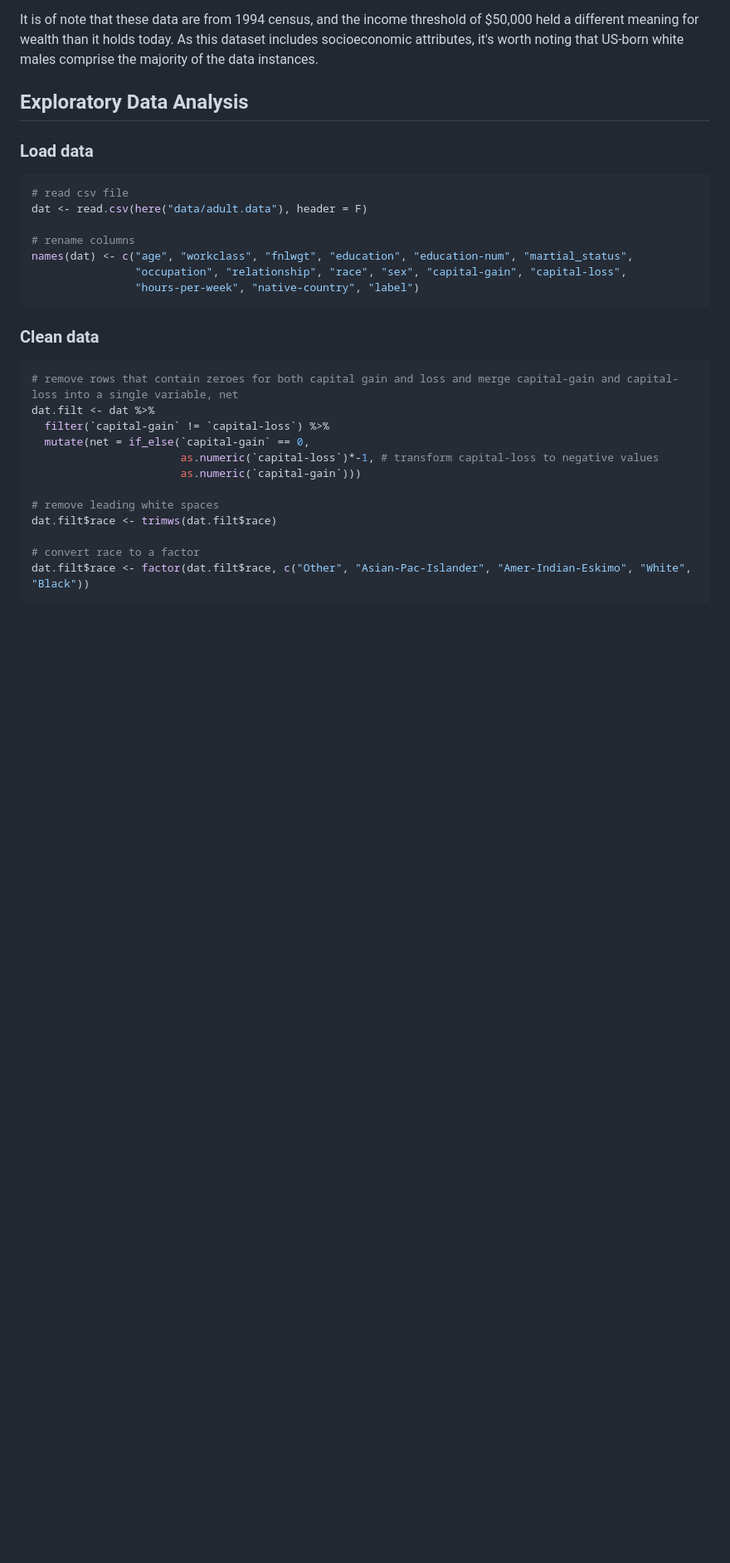
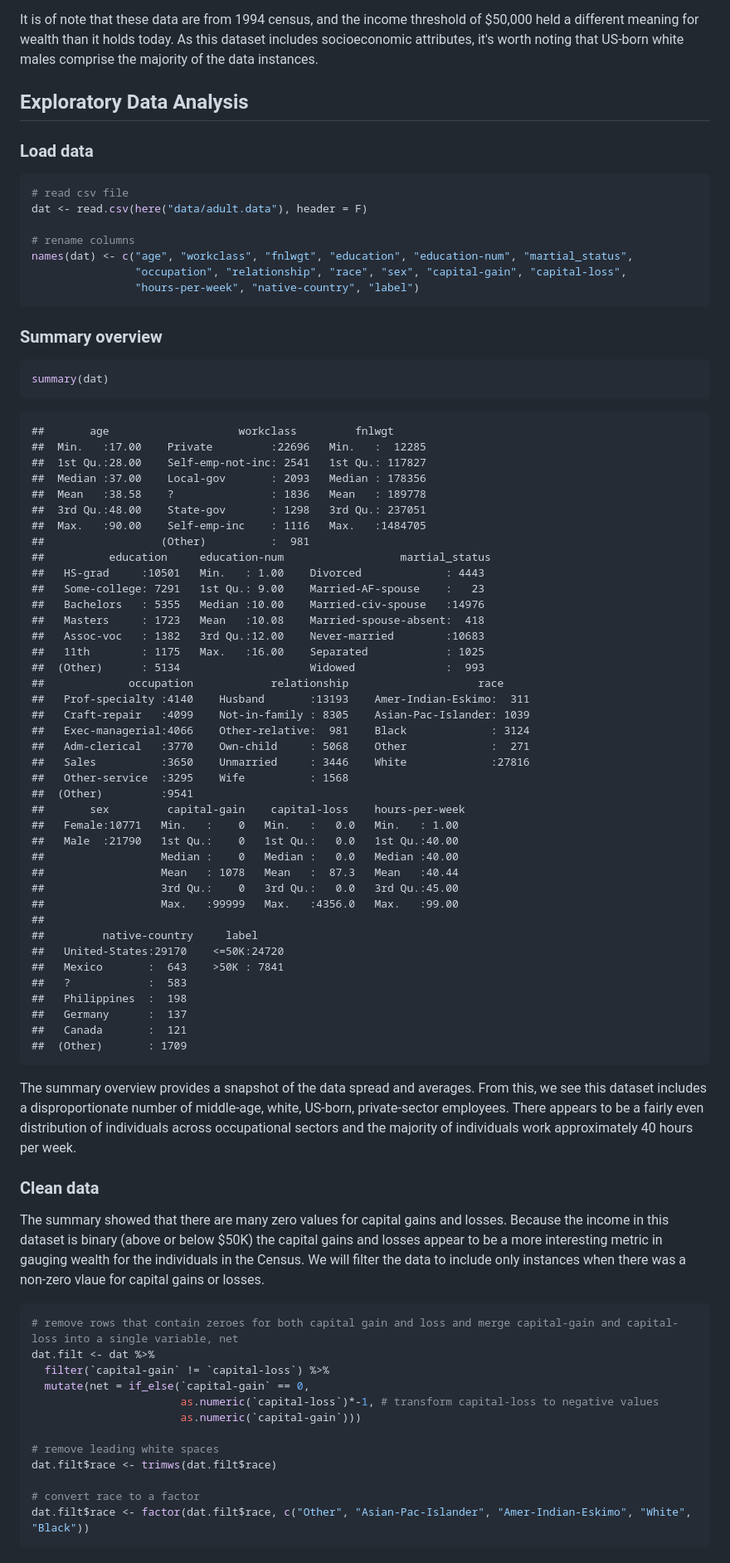
Before and after one commit to STAT547-UBC-2019-20/group_08_ADULT-INCOME, a Markdown page: docs/milestone01.md, the part around the change printed below. Shown: that part at 83% size. Drawn GitHub-style; blank space fills up the shorter version.

````diff
--- a/docs/milestone01.md
+++ b/docs/milestone01.md
@@ -42,7 +42,62 @@ names(dat) <- c("age", "workclass", "fnlwgt", "education", "education-num", "mar
                 "hours-per-week", "native-country", "label")
 ```
 
+### Summary overview
+
+```r
+summary(dat)
+```
+
+```
+##       age                    workclass         fnlwgt
+##  Min.   :17.00    Private         :22696   Min.   :  12285
+##  1st Qu.:28.00    Self-emp-not-inc: 2541   1st Qu.: 117827
+##  Median :37.00    Local-gov       : 2093   Median : 178356
+##  Mean   :38.58    ?               : 1836   Mean   : 189778
+##  3rd Qu.:48.00    State-gov       : 1298   3rd Qu.: 237051
+##  Max.   :90.00    Self-emp-inc    : 1116   Max.   :1484705
+##                  (Other)          :  981
+##          education     education-num                  martial_status
+##   HS-grad     :10501   Min.   : 1.00    Divorced             : 4443
+##   Some-college: 7291   1st Qu.: 9.00    Married-AF-spouse    :   23
+##   Bachelors   : 5355   Median :10.00    Married-civ-spouse   :14976
+##   Masters     : 1723   Mean   :10.08    Married-spouse-absent:  418
+##   Assoc-voc   : 1382   3rd Qu.:12.00    Never-married        :10683
+##   11th        : 1175   Max.   :16.00    Separated            : 1025
+##  (Other)      : 5134                    Widowed              :  993
+##             occupation            relationship                    race
+##   Prof-specialty :4140    Husband       :13193    Amer-Indian-Eskimo:  311
+##   Craft-repair   :4099    Not-in-family : 8305    Asian-Pac-Islander: 1039
+##   Exec-managerial:4066    Other-relative:  981    Black             : 3124
+##   Adm-clerical   :3770    Own-child     : 5068    Other             :  271
+##   Sales          :3650    Unmarried     : 3446    White             :27816
+##   Other-service  :3295    Wife          : 1568
+##  (Other)         :9541
+##       sex         capital-gain    capital-loss    hours-per-week
+##   Female:10771   Min.   :    0   Min.   :   0.0   Min.   : 1.00
+##   Male  :21790   1st Qu.:    0   1st Qu.:   0.0   1st Qu.:40.00
+##                  Median :    0   Median :   0.0   Median :40.00
+##                  Mean   : 1078   Mean   :  87.3   Mean   :40.44
+##                  3rd Qu.:    0   3rd Qu.:   0.0   3rd Qu.:45.00
+##                  Max.   :99999   Max.   :4356.0   Max.   :99.00
+##
+##         native-country     label
+##   United-States:29170    <=50K:24720
+##   Mexico       :  643    >50K : 7841
+##   ?            :  583
+##   Philippines  :  198
+##   Germany      :  137
+##   Canada       :  121
+##  (Other)       : 1709
+```
+
+The summary overview provides a snapshot of the data spread and averages. From this, we see this dataset includes a disproportionate number of middle-age, white, US-born, private-sector employees. There appears to be a fairly even distribution of individuals across occupational sectors and the majority of individuals work approximately 40 hours per week.
+
+
 ### Clean data
+
+The summary showed that there are many zero values for capital gains and losses. Because the income in this dataset is binary (above or below $50K) the capital gains and losses appear to be a more interesting metric in gauging wealth for the individuals in the Census. We will filter the data to include only instances when there was a non-zero vlaue for capital gains or losses.
+
 
 ```r
 # remove rows that contain zeroes for both capital gain and loss and merge capital-gain and capital-loss into a single variable, net
````
Also changed, not shown: other parts of docs/milestone01.md (+7 -6 lines), docs/milestone01_files/figure-html/education-plot-1.png, docs/milestone01_files/figure-html/race-gender-plot-1.png, docs/milestone01_files/figure-html/work-hours-plot-1.png, 2 other files.
